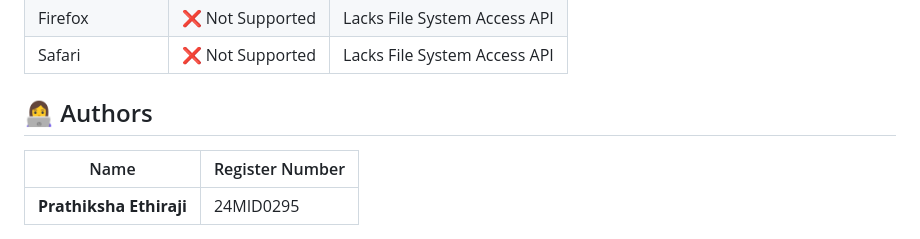
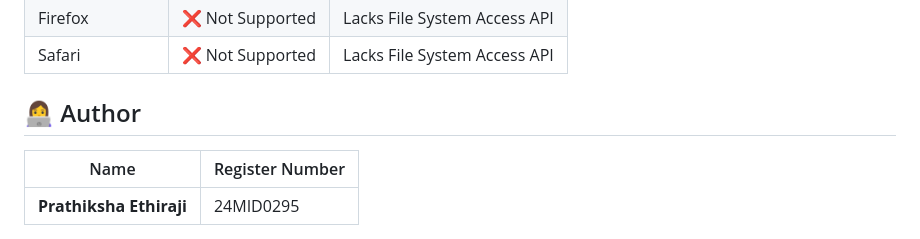
Before and after one commit to prathikshaethiraji2024-bit/research-software-readiness-checker, a Markdown page: README.md, the part around the change. GitHub-like rendering.

```diff
--- a/README.md
+++ b/README.md
@@ -104,7 +104,7 @@ Use the sample repositories in the **`SVV SAMPLES/`** folder:
 | Safari | ❌ Not Supported | Lacks File System Access API |
 
 
-## 👩‍💻 Authors
+## 👩‍💻 Author
 
 | Name | Register Number |
 |------|-----------------|
```
